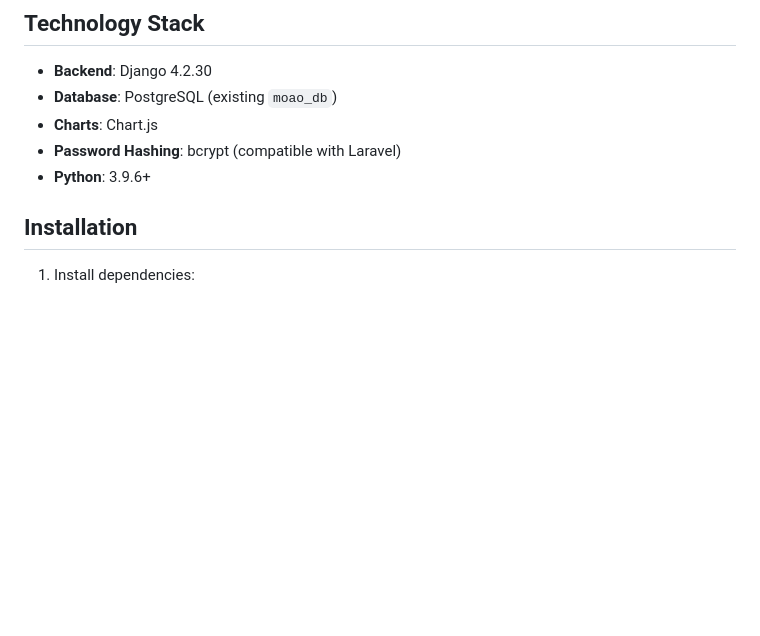
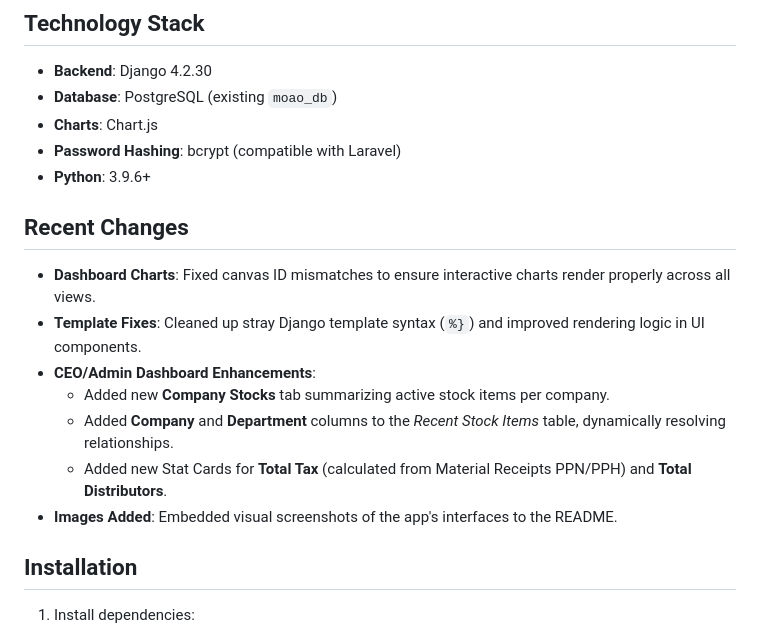
Before and after one commit to harys-rifai/Django-webAnalitic, a Markdown page: README.md, the part around one of its changes. Rendered like a GitHub page; blank space fills up the shorter version.

Commit message:
Update README with screenshots and recent changes

```diff
--- a/README.md
+++ b/README.md
@@ -163,6 +163,16 @@ Connected to existing `moao_db` tables (read-only, `managed = False`):
 - **Charts**: Chart.js
 - **Password Hashing**: bcrypt (compatible with Laravel)
 - **Python**: 3.9.6+
+
+## Recent Changes
+
+- **Dashboard Charts**: Fixed canvas ID mismatches to ensure interactive charts render properly across all views.
+- **Template Fixes**: Cleaned up stray Django template syntax (`%}`) and improved rendering logic in UI components.
+- **CEO/Admin Dashboard Enhancements**:
+  - Added new **Company Stocks** tab summarizing active stock items per company.
+  - Added **Company** and **Department** columns to the *Recent Stock Items* table, dynamically resolving relationships.
+  - Added new Stat Cards for **Total Tax** (calculated from Material Receipts PPN/PPH) and **Total Distributors**.
+- **Images Added**: Embedded visual screenshots of the app's interfaces to the README.
 
 ## Installation
 
```
Also changed, not shown: other parts of README.md (+4 -4 lines).
